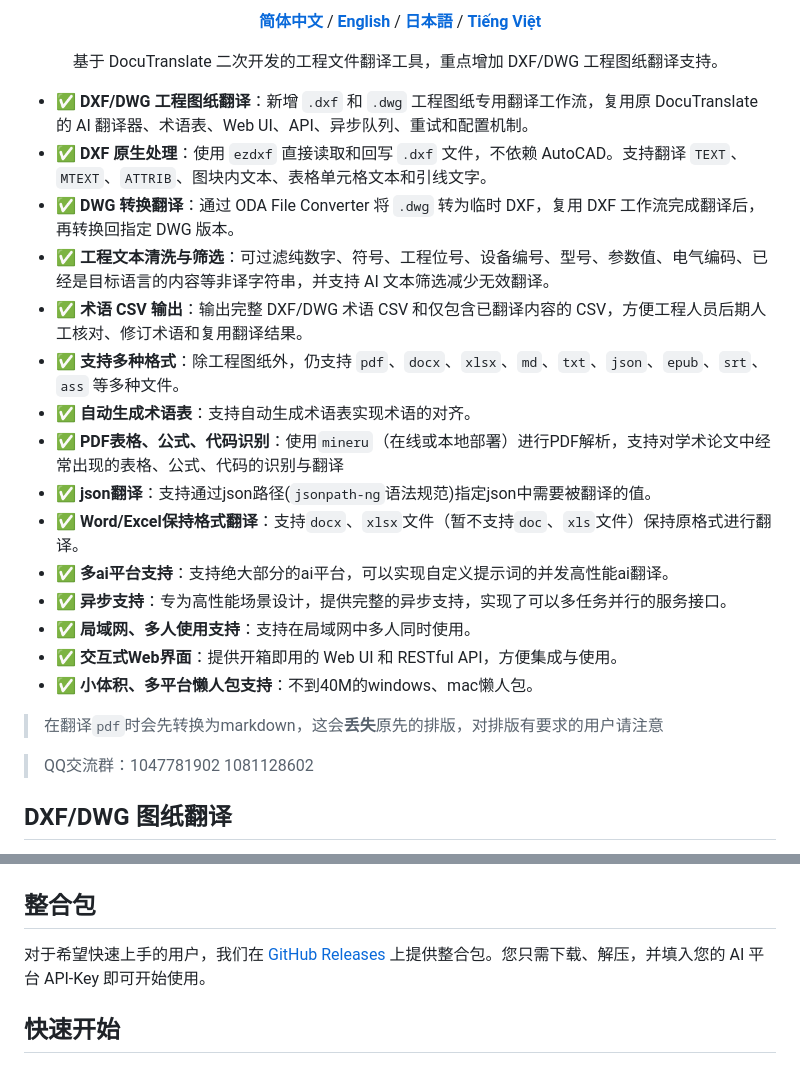
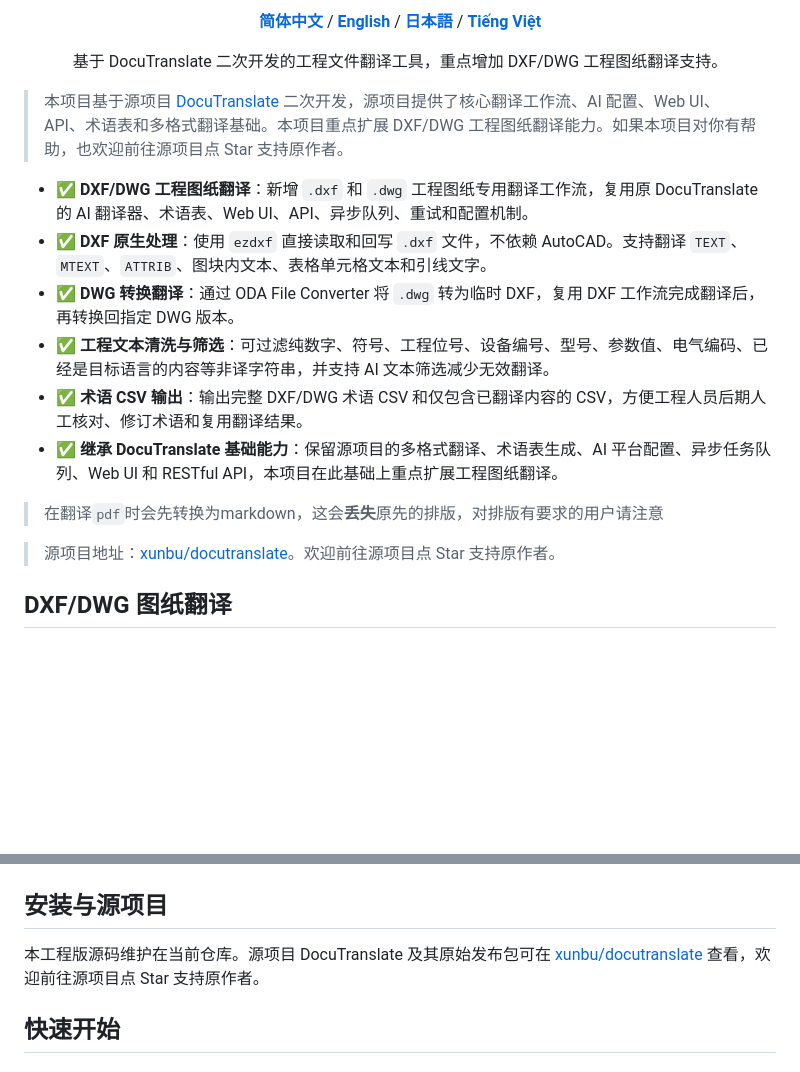
Before and after one commit to simonzhongeng-sketch/DocuTranslate-for-engineer, a Markdown page: README_ZH.md, 2 parts joined by grey strips. GitHub-like rendering; blank space fills up the shorter version.

```diff
--- a/README_ZH.md
+++ b/README_ZH.md
@@ -20,25 +19,18 @@
   基于 DocuTranslate 二次开发的工程文件翻译工具，重点增加 DXF/DWG 工程图纸翻译支持。
 </p>
 
+> 本项目基于源项目 [DocuTranslate](https://github.com/xunbu/docutranslate) 二次开发，源项目提供了核心翻译工作流、AI 配置、Web UI、API、术语表和多格式翻译基础。本项目重点扩展 DXF/DWG 工程图纸翻译能力。如果本项目对你有帮助，也欢迎前往源项目点 Star 支持原作者。
+
 - ✅ **DXF/DWG 工程图纸翻译**：新增 `.dxf` 和 `.dwg` 工程图纸专用翻译工作流，复用原 DocuTranslate 的 AI 翻译器、术语表、Web UI、API、异步队列、重试和配置机制。
 - ✅ **DXF 原生处理**：使用 `ezdxf` 直接读取和回写 `.dxf` 文件，不依赖 AutoCAD。支持翻译 `TEXT`、`MTEXT`、`ATTRIB`、图块内文本、表格单元格文本和引线文字。
 - ✅ **DWG 转换翻译**：通过 ODA File Converter 将 `.dwg` 转为临时 DXF，复用 DXF 工作流完成翻译后，再转换回指定 DWG 版本。
 - ✅ **工程文本清洗与筛选**：可过滤纯数字、符号、工程位号、设备编号、型号、参数值、电气编码、已经是目标语言的内容等非译字符串，并支持 AI 文本筛选减少无效翻译。
 - ✅ **术语 CSV 输出**：输出完整 DXF/DWG 术语 CSV 和仅包含已翻译内容的 CSV，方便工程人员后期人工核对、修订术语和复用翻译结果。
-- ✅ **支持多种格式**：除工程图纸外，仍支持 `pdf`、`docx`、`xlsx`、`md`、`txt`、`json`、`epub`、`srt`、`ass` 等多种文件。
-- ✅ **自动生成术语表**：支持自动生成术语表实现术语的对齐。
-- ✅ **PDF表格、公式、代码识别**：使用`mineru`（在线或本地部署）进行PDF解析，支持对学术论文中经常出现的表格、公式、代码的识别与翻译
-- ✅ **json翻译**：支持通过json路径(`jsonpath-ng`语法规范)指定json中需要被翻译的值。
-- ✅ **Word/Excel保持格式翻译**：支持`docx`、`xlsx`文件（暂不支持`doc`、`xls`文件）保持原格式进行翻译。
-- ✅ **多ai平台支持**：支持绝大部分的ai平台，可以实现自定义提示词的并发高性能ai翻译。
-- ✅ **异步支持**：专为高性能场景设计，提供完整的异步支持，实现了可以多任务并行的服务接口。
-- ✅ **局域网、多人使用支持**：支持在局域网中多人同时使用。
-- ✅ **交互式Web界面**：提供开箱即用的 Web UI 和 RESTful API，方便集成与使用。
-- ✅ **小体积、多平台懒人包支持**：不到40M的windows、mac懒人包。
+- ✅ **继承 DocuTranslate 基础能力**：保留源项目的多格式翻译、术语表生成、AI 平台配置、异步任务队列、Web UI 和 RESTful API，本项目在此基础上重点扩展工程图纸翻译。
 
 > 在翻译`pdf`时会先转换为markdown，这会**丢失**原先的排版，对排版有要求的用户请注意
 
-> QQ交流群：1047781902 1081128602
+> 源项目地址：[xunbu/docutranslate](https://github.com/xunbu/docutranslate)。欢迎前往源项目点 Star 支持原作者。
 
 ## DXF/DWG 图纸翻译
 
@@ -74,9 +66,9 @@
 **小说翻译**：
 ![小说翻译](/images/小说翻译.png)
 
-## 整合包
+## 安装与源项目
 
-对于希望快速上手的用户，我们在 [GitHub Releases](https://github.com/xunbu/docutranslate/releases) 上提供整合包。您只需下载、解压，并填入您的 AI 平台 API-Key 即可开始使用。
+本工程版源码维护在当前仓库。源项目 DocuTranslate 及其原始发布包可在 [xunbu/docutranslate](https://github.com/xunbu/docutranslate) 查看，欢迎前往源项目点 Star 支持原作者。
 
 ## 快速开始
 
```
Also changed, not shown: other parts of README_ZH.md (+2 -3 lines), README.md (+8 -16 lines).
